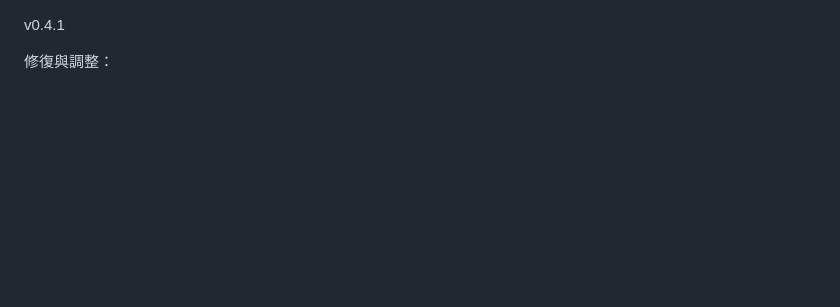
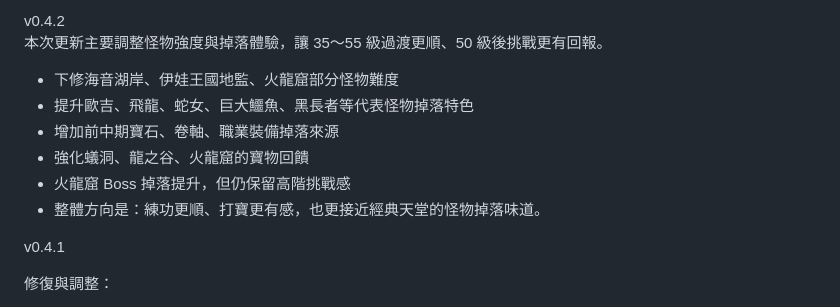
Before and after one commit to DickleDD/idle_v0.1_dickle, a Markdown page: README.md, the part around the change. Drawn GitHub-style; blank space fills up the shorter version.

Commit message:
Update README for version 0.4.2 changes
調整怪物強度與掉落體驗，提升遊戲平衡性。

```diff
--- a/README.md
+++ b/README.md
@@ -1,3 +1,13 @@
+v0.4.2
+本次更新主要調整怪物強度與掉落體驗，讓 35～55 級過渡更順、50 級後挑戰更有回報。
+
+* 下修海音湖岸、伊娃王國地監、火龍窟部分怪物難度
+* 提升歐吉、飛龍、蛇女、巨大鱷魚、黑長者等代表怪物掉落特色
+* 增加前中期寶石、卷軸、職業裝備掉落來源
+* 強化蟻洞、龍之谷、火龍窟的寶物回饋
+* 火龍窟 Boss 掉落提升，但仍保留高階挑戰感
+* 整體方向是：練功更順、打寶更有感，也更接近經典天堂的怪物掉落味道。
+
 v0.4.1
 
 修復與調整：
```
